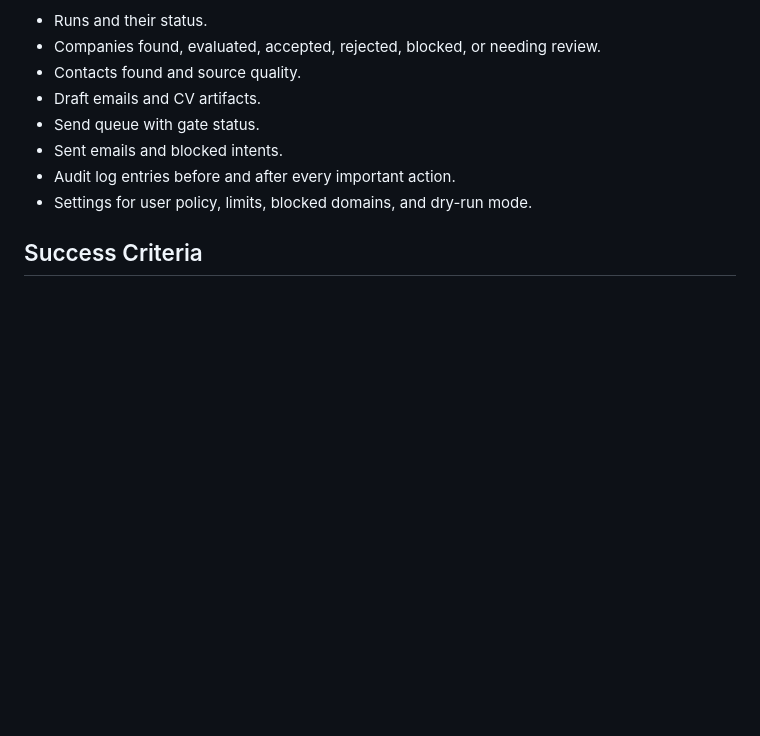
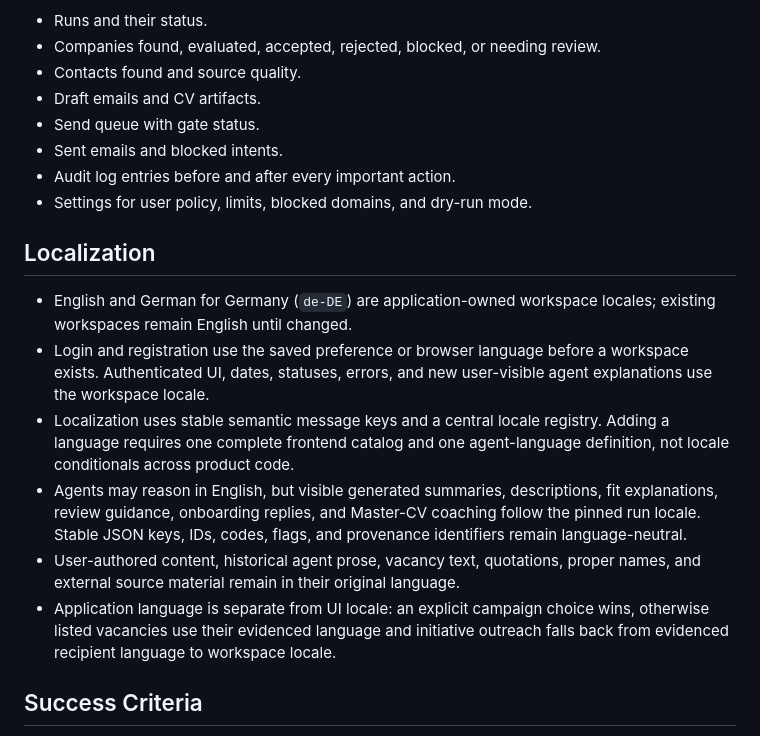
Before and after one commit to Lausi-h2ai/auto_initiativ, a Markdown page: docs/PRODUCT_SPEC.md, the part around the change. GitHub-like rendering; blank space fills up the shorter version.

Commit message:
docs: document extensible localization architecture

```diff
--- a/docs/PRODUCT_SPEC.md
+++ b/docs/PRODUCT_SPEC.md
@@ -60,6 +60,15 @@ The frontend should show:
 - Audit log entries before and after every important action.
 - Settings for user policy, limits, blocked domains, and dry-run mode.
 
+## Localization
+
+- English and German for Germany (`de-DE`) are application-owned workspace locales; existing workspaces remain English until changed.
+- Login and registration use the saved preference or browser language before a workspace exists. Authenticated UI, dates, statuses, errors, and new user-visible agent explanations use the workspace locale.
+- Localization uses stable semantic message keys and a central locale registry. Adding a language requires one complete frontend catalog and one agent-language definition, not locale conditionals across product code.
+- Agents may reason in English, but visible generated summaries, descriptions, fit explanations, review guidance, onboarding replies, and Master-CV coaching follow the pinned run locale. Stable JSON keys, IDs, codes, flags, and provenance identifiers remain language-neutral.
+- User-authored content, historical agent prose, vacancy text, quotations, proper names, and external source material remain in their original language.
+- Application language is separate from UI locale: an explicit campaign choice wins, otherwise listed vacancies use their evidenced language and initiative outreach falls back from evidenced recipient language to workspace locale.
+
 ## Success Criteria
 
 - A user can inspect what agents did and why.
```
Also changed, not shown: docs/IMPLEMENTATION_PLAN.md (+9 -0 lines), docs/ONBOARDING_SPEC.md (+2 -0 lines).
